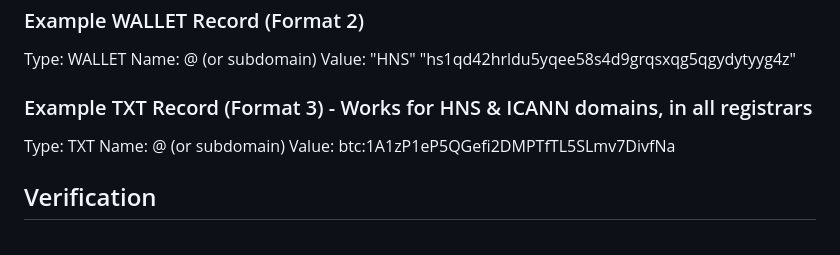
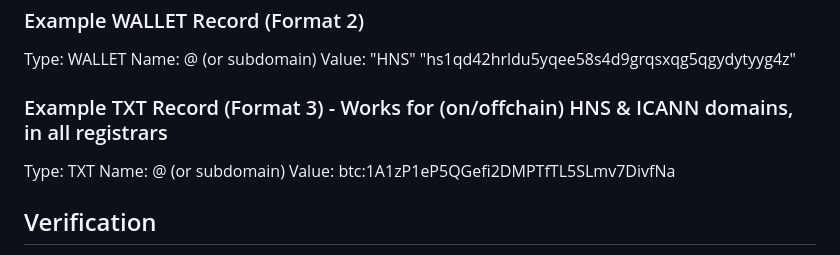
Before and after one commit to H4ckB4s3/wallet, a Markdown page: README.md, the part around the change. Drawn GitHub-style.

```diff
--- a/README.md
+++ b/README.md
@@ -119,7 +119,7 @@ Type: WALLET
 Name: @ (or subdomain)
 Value: "HNS" "hs1qd42hrldu5yqee58s4d9grqsxqg5qgydytyyg4z"
 
-### Example TXT Record (Format 3) - Works for HNS & ICANN domains, in all registrars
+### Example TXT Record (Format 3) - Works for (on/offchain) HNS & ICANN domains, in all registrars
 Type: TXT
 Name: @ (or subdomain)
 Value: btc:1A1zP1eP5QGefi2DMPTfTL5SLmv7DivfNa
```
